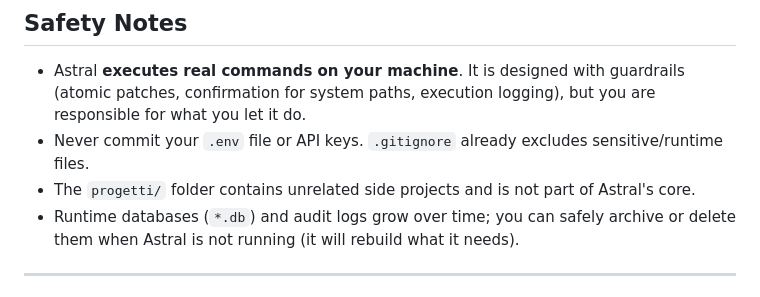
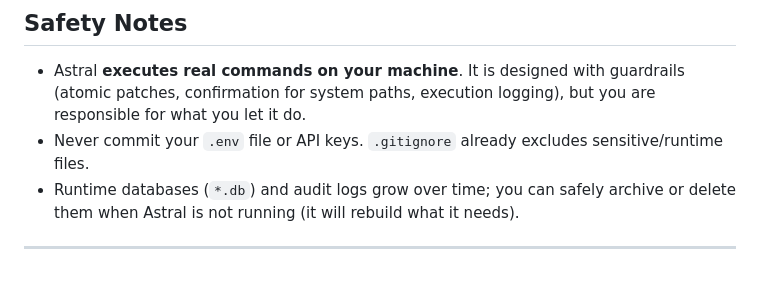
Before and after one commit to mascio01/Astral-assistant, a Markdown page: README.md, the part around the change. Drawn GitHub-style.

Commit message:
Remove unrelated projects note from README
Removed note about unrelated side projects in the progetti/ folder.

```diff
--- a/README.md
+++ b/README.md
@@ -284,7 +284,6 @@ git config core.hooksPath .githooks
 
 - Astral **executes real commands on your machine**. It is designed with guardrails (atomic patches, confirmation for system paths, execution logging), but you are responsible for what you let it do.
 - Never commit your `.env` file or API keys. `.gitignore` already excludes sensitive/runtime files.
-- The `progetti/` folder contains unrelated side projects and is not part of Astral's core.
 - Runtime databases (`*.db`) and audit logs grow over time; you can safely archive or delete them when Astral is not running (it will rebuild what it needs).
 
 ---
```
